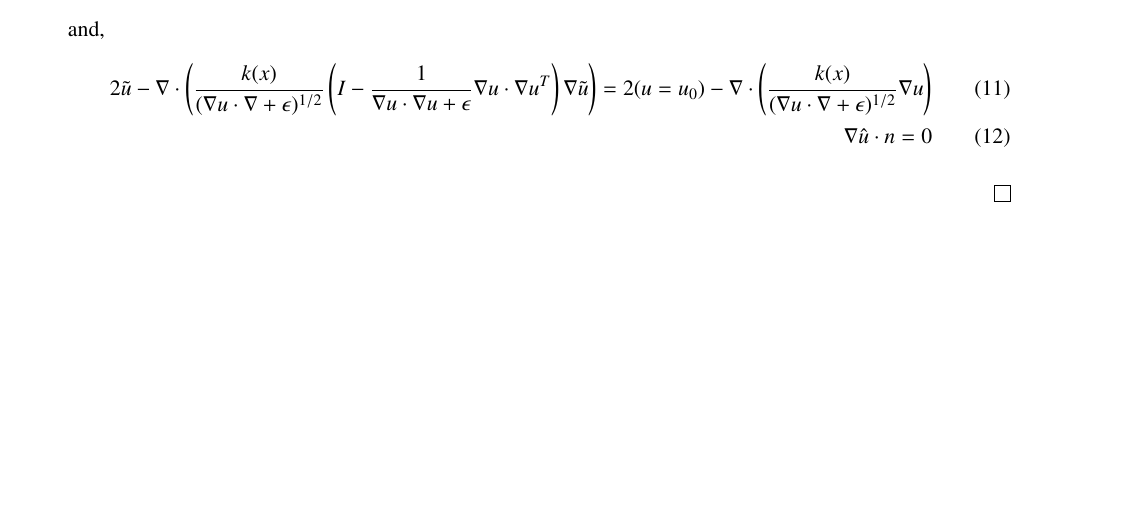
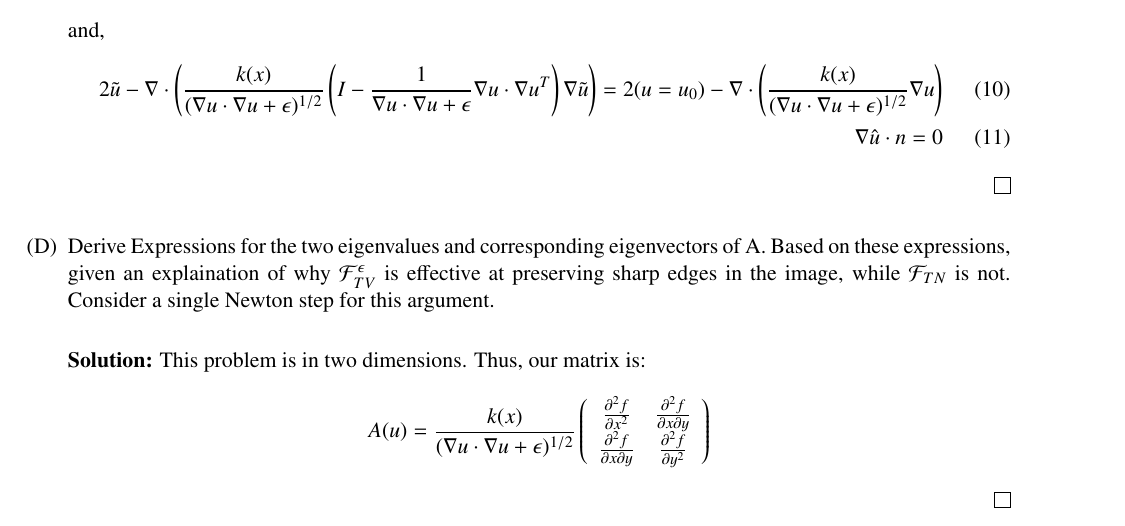
Before and after one commit to nicholasmalaya/arcanus, a LaTeX document (inv_prob/ps3/report.tex): part of page 4 of 4, cut so that both start at the same text, the shorter picture padded with empty space. Compiled offline with pdfLaTeX.

Commit message:
updating again

```diff
--- a/inv_prob/ps3/report.tex
+++ b/inv_prob/ps3/report.tex
@@ -260,16 +260,37 @@ The weak form is therefore,
  \end{align}
   and,
  \begin{align}
-  2 \tilde u - \nabla \cdot \left( \frac{k(x)}{(\nabla u \cdot \nabla +
+  2 \tilde u - \nabla \cdot \left( \frac{k(x)}{(\nabla u \cdot \nabla u+
   \epsilon)^{1/2}} \left( I - \frac{1}{\nabla u \cdot \nabla u +
   \epsilon} \nabla u \cdot \nabla u^T \right) \nabla \tilde u \right) =
-  2(u=u_0) - \nabla \cdot \left( \frac{k(x)}{(\nabla u \cdot \nabla +
+  2(u=u_0) - \nabla \cdot \left( \frac{k(x)}{(\nabla u \cdot \nabla u+
   \epsilon)^{1/2}} \nabla u \right) \\
   \nabla \hat u \cdot n = 0
 \end{align}
+\end{solution}
 
+\item [(D)]
+      Derive Expressions for the two eigenvalues and corresponding
+      eigenvectors of A. Based on these expressions, given an
+      explaination of why $\mathcal{F}^{\epsilon}_{TV}$ is effective at
+      preserving sharp edges in the image, while $\mathcal{F}_{TN}$ is
+      not. Consider a single Newton step for this argument.
 
+\begin{solution}
+This problem is in two dimensions. Thus, our matrix is:
+\begin{equation*}
+A(u) = \frac{k(x)}{(\nabla u \cdot \nabla u +
+  \epsilon)^{1/2}}
+  \left(
+   \begin{array}{ c c }
+     \frac{\partial^2 f}{\partial x^2} & \frac{\partial^2 f}{\partial x
+      \partial y} \\
+     \frac{\partial^2 f}{\partial x
+      \partial y} & \frac{\partial^2 f}{\partial y^2}
+   \end{array} \right)
+\end{equation*}
 \end{solution}
+
 \end{enumerate}
 %%%%%
 
```
Also changed, not shown: inv_prob/ps3/report.tex (2 more changed lines).
